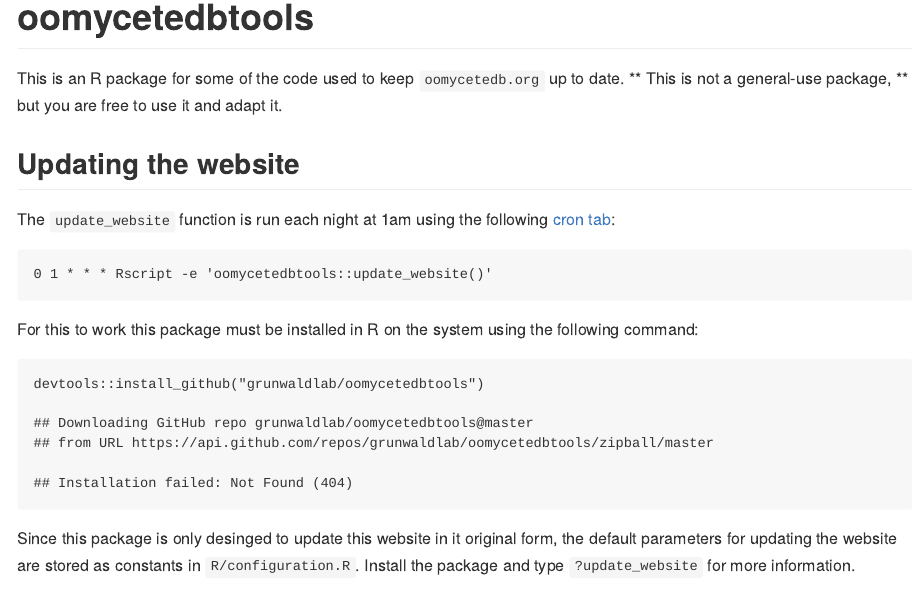
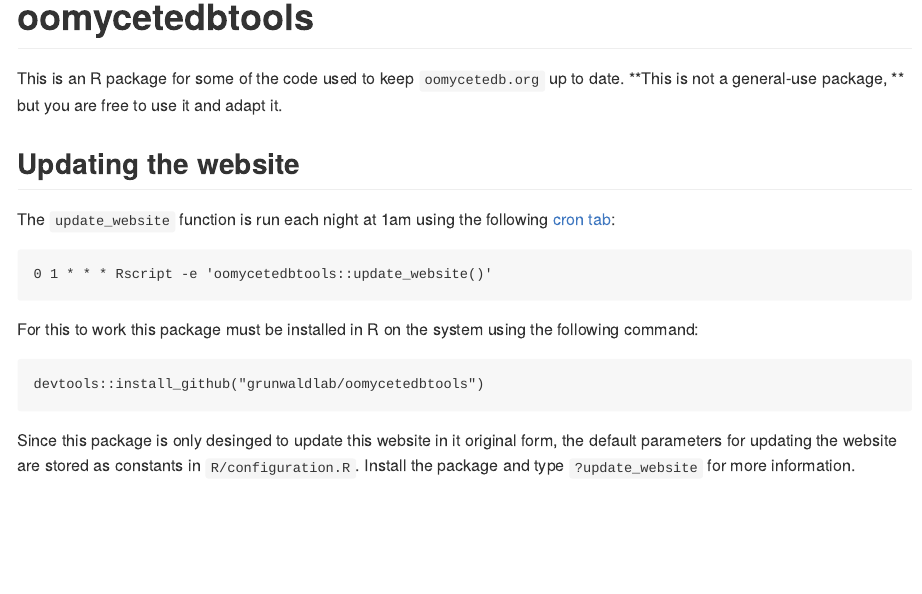
Before and after one commit to grunwaldlab/oomycetedbtools, an R Markdown document (README.Rmd): the page in a window 1100 px wide, from its top. The pictures show the output file README.md that the author committed with the source, drawn offline in the style of GitHub.

Commit message:
readme fix

````diff
--- a/README.Rmd
+++ b/README.Rmd
@@ -17,7 +17,7 @@ The `update_website` function is run each night at 1am using the following [cron
 
 For this to work this package must be installed in R on the system using the following command:
 
-```{r}
+```{r eval=FALSE}
 devtools::install_github("grunwaldlab/oomycetedbtools")
 ```
 
````
Also changed, not shown: README.md, README.Rmd (2 more changed lines).
